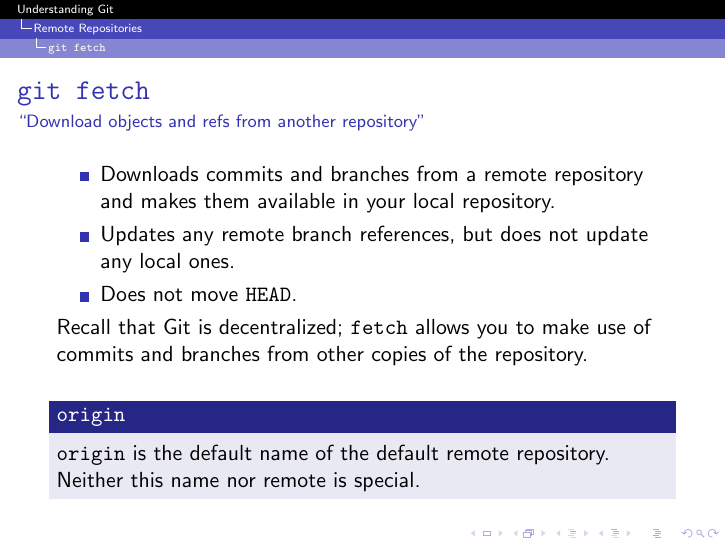
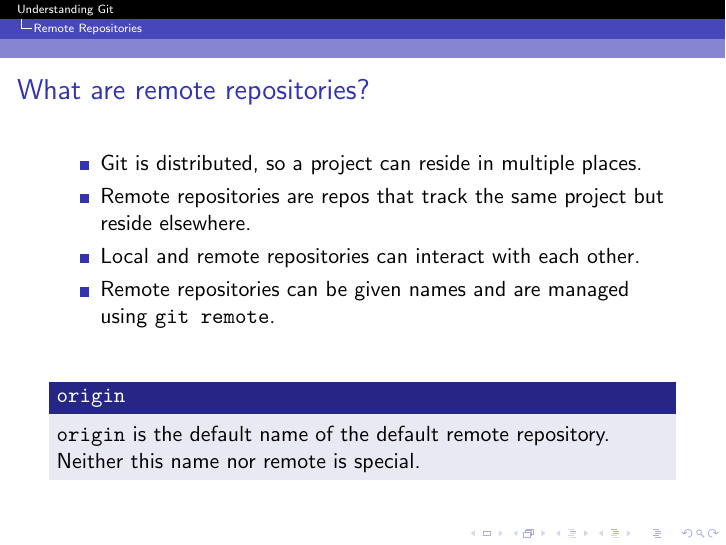
Before and after one commit to jmbtutor/understanding-git-slides, LaTeX slides (understanding-git.tex): page 56 of 74 before the commit and page 56 of 75 after it. Compiled offline with pdfLaTeX.

Commit message:
Add slide defining remote repositories
Commits and branches have their own introduction, so remote repos should
have one too.

```diff
--- a/understanding-git.tex
+++ b/understanding-git.tex
@@ -1135,19 +1135,16 @@
 %%%%%%%%%%%%%%%%%%%%%%%%%%%%%%%%%%%%%%%%%%%%%%%%%%%%%%%%%%%%%%%%%%%%%%
 \section{Remote Repositories}
 
-%%%%%%%%%%%%%%%%%%%%%%%%%%%%%%%%%%%%%%%%%%%%%%%%%%%%%%%%%%%%%%%%%%%%%%
-\subsection{\gitcmd{fetch}}
-
-\begin{frame}
-  \frametitle{\gitcmd{fetch}}
-  \framesubtitle{``Download objects and refs from another repository''}
-  \begin{itemize}
-    \item Downloads commits and branches from a remote repository and makes them available in your local repository.
-    \item Updates any remote branch references, but does not update any local ones.
-    \item Does not move \gHEAD{}.
-  \end{itemize}
-  Recall that Git is decentralized; \gitsubcmd{fetch} allows you to make use of commits and branches from other copies of the repository.
+\begin{frame}
+  \frametitle{What are remote repositories?}
+  \begin{itemize}
+    \item Git is distributed, so a project can reside in multiple places.
+    \item Remote repositories are repos that track the same project but reside elsewhere.
+    \item Local and remote repositories can interact with each other.
+    \item Remote repositories can be given names and are managed using \gitcmd{remote}.
+  \end{itemize}
   \vfill
   \begin{block}{\gremote{origin}}
     \gremote{origin} is the default name of the default remote repository. Neither this name nor remote is special.
   \end{block}
+\end{frame}
```
Also changed, not shown: understanding-git.tex (12 more changed lines).
